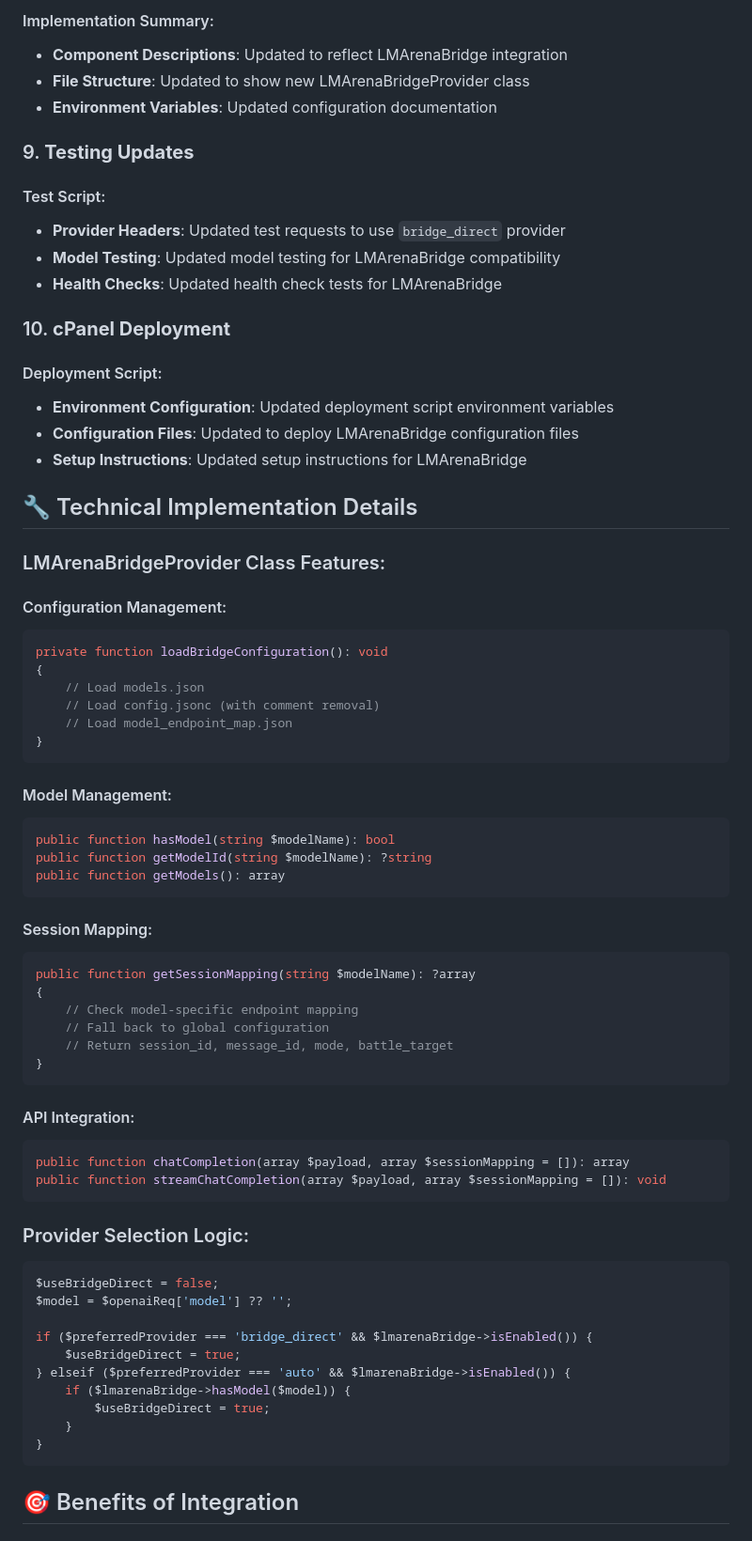
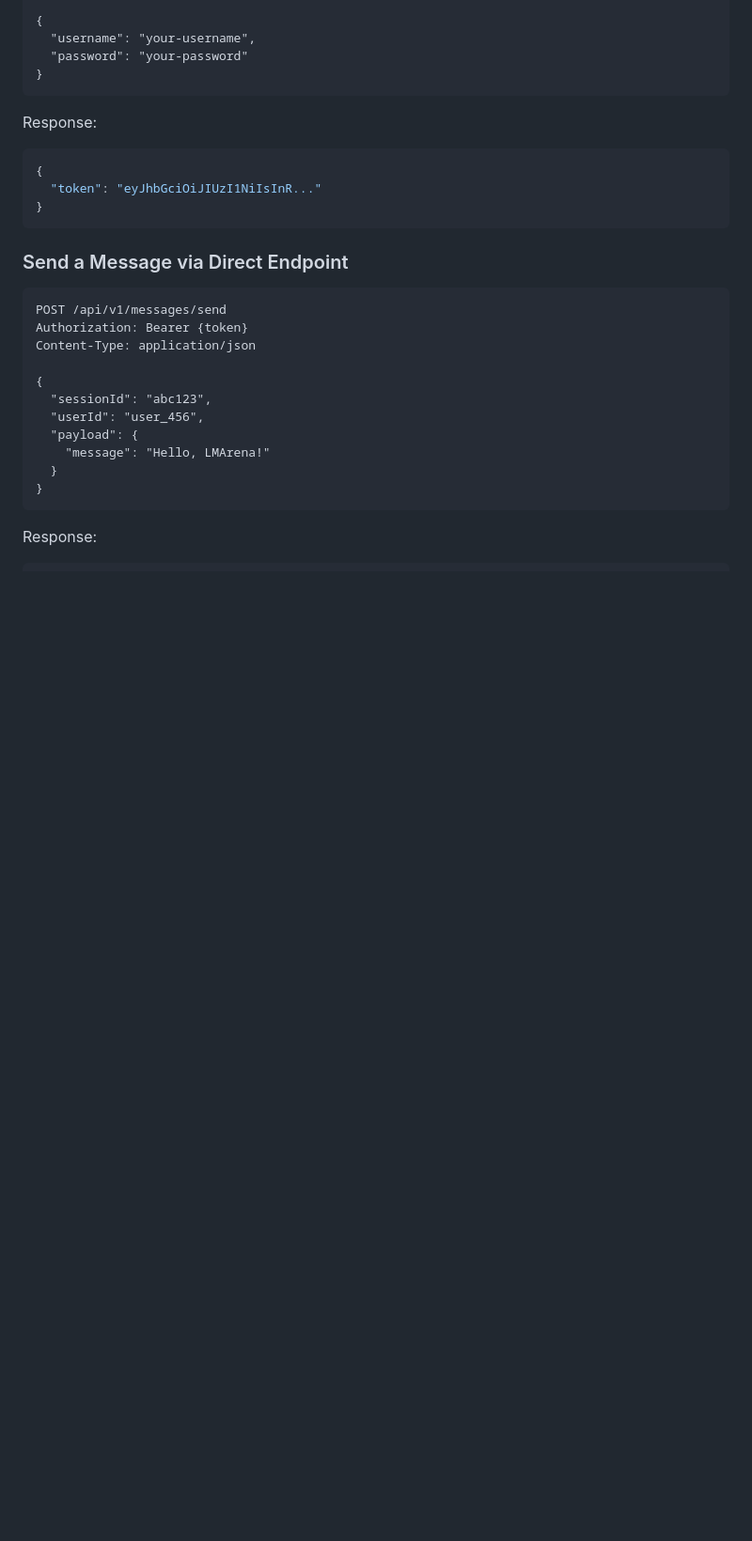
Before and after one commit to huytry/lmproxy, a Markdown page: LMARENA_INTEGRATION_SUMMARY.md, the part around one of its changes. Shown at 94% size. Rendered like a GitHub page; blank space fills up the shorter version.

````diff
--- a/LMARENA_INTEGRATION_SUMMARY.md
+++ b/LMARENA_INTEGRATION_SUMMARY.md
@@ -110,72 +43,32 @@ YUPP2_API_RETRY_ATTEMPTS
-#### Implementation Summary:
-- **Component Descriptions**: Updated to reflect LMArenaBridge integration
-- **File Structure**: Updated to show new LMArenaBridgeProvider class
-- **Environment Variables**: Updated configuration documentation
-
-### 9. **Testing Updates**
-
-#### Test Script:
-- **Provider Headers**: Updated test requests to use `bridge_direct` provider
-- **Model Testing**: Updated model testing for LMArenaBridge compatibility
-- **Health Checks**: Updated health check tests for LMArenaBridge
-
-### 10. **cPanel Deployment**
-
-#### Deployment Script:
-- **Environment Configuration**: Updated deployment script environment variables
-- **Configuration Files**: Updated to deploy LMArenaBridge configuration files
-- **Setup Instructions**: Updated setup instructions for LMArenaBridge
-
-## 🔧 Technical Implementation Details
-
-### LMArenaBridgeProvider Class Features:
-
-#### Configuration Management:
-```php
-private function loadBridgeConfiguration(): void
 {
-    // Load models.json
-    // Load config.jsonc (with comment removal)
-    // Load model_endpoint_map.json
+  "username": "your-username",
+  "password": "your-password"
 }
 ```
 
-#### Model Management:
-```php
-public function hasModel(string $modelName): bool
-public function getModelId(string $modelName): ?string
-public function getModels(): array
-```
+Response:
 
-#### Session Mapping:
-```php
-public function getSessionMapping(string $modelName): ?array
+```json
 {
-    // Check model-specific endpoint mapping
-    // Fall back to global configuration
-    // Return session_id, message_id, mode, battle_target
+  "token": "eyJhbGciOiJIUzI1NiIsInR..."
 }
 ```
 
-#### API Integration:
-```php
-public function chatCompletion(array $payload, array $sessionMapping = []): array
-public function streamChatCompletion(array $payload, array $sessionMapping = []): void
+### Send a Message via Direct Endpoint
+
 ```
+POST /api/v1/messages/send
+Authorization: Bearer {token}
+Content-Type: application/json
 
-### Provider Selection Logic:
-```php
-$useBridgeDirect = false;
-$model = $openaiReq['model'] ?? '';
-
-if ($preferredProvider === 'bridge_direct' && $lmarenaBridge->isEnabled()) {
-    $useBridgeDirect = true;
-} elseif ($preferredProvider === 'auto' && $lmarenaBridge->isEnabled()) {
-    if ($lmarenaBridge->hasModel($model)) {
-        $useBridgeDirect = true;
-    }
+{
+  "sessionId": "abc123",
+  "userId": "user_456",
+  "payload": {
+    "message": "Hello, LMArena!"
+  }
 }
 ```
 
-## 🎯 Benefits of Integration
+Response:
 
````
Also changed, not shown: other parts of LMARENA_INTEGRATION_SUMMARY.md (+57 -150 lines).
